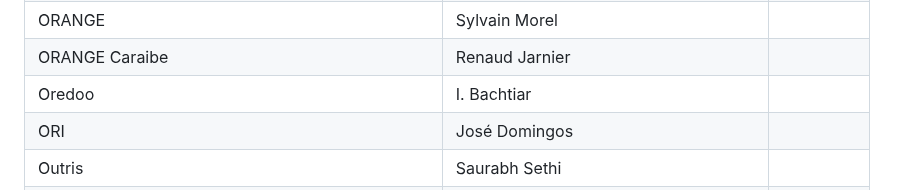
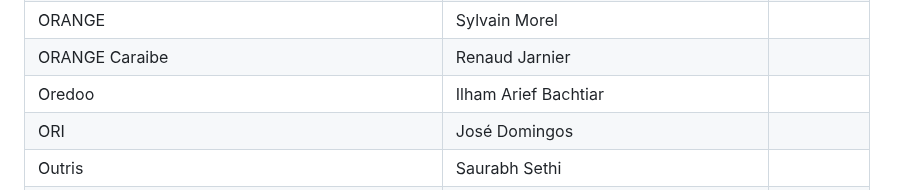
Before and after one commit to camaraproject/Governance, a Markdown page: PARTICIPANTS.MD, the part around the change. Drawn GitHub-style.

```diff
--- a/PARTICIPANTS.MD
+++ b/PARTICIPANTS.MD
@@ -750,7 +750,7 @@
 | ORANGE | Sebastian Dewet ||
 | ORANGE | Sylvain Morel ||
 | ORANGE Caraibe | Renaud Jarnier ||
-| Oredoo | I. Bachtiar ||
+| Oredoo | Ilham Arief Bachtiar ||
 | ORI | José Domingos ||
 | Outris | Saurabh Sethi ||
 | Palantir | Matt Foreman ||
```
